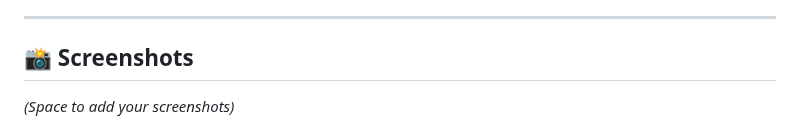
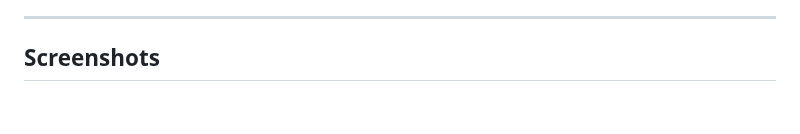
Before and after one commit to Anamikarajesh/LinkedIn-Games-Solver, a Markdown page: README.md, the part around one of its changes. Rendered like a GitHub page; blank space fills up the shorter version.

```diff
--- a/README.md
+++ b/README.md
@@ -21,7 +21,6 @@ The application runs entirely in the browser, using **Pyodide** to load a Python
 
 ---
 
-## 📸 Screenshots
+##  Screenshots
 
-*(Space to add your screenshots)*
 
```
Also changed, not shown: other parts of README.md (+14 -7 lines).
